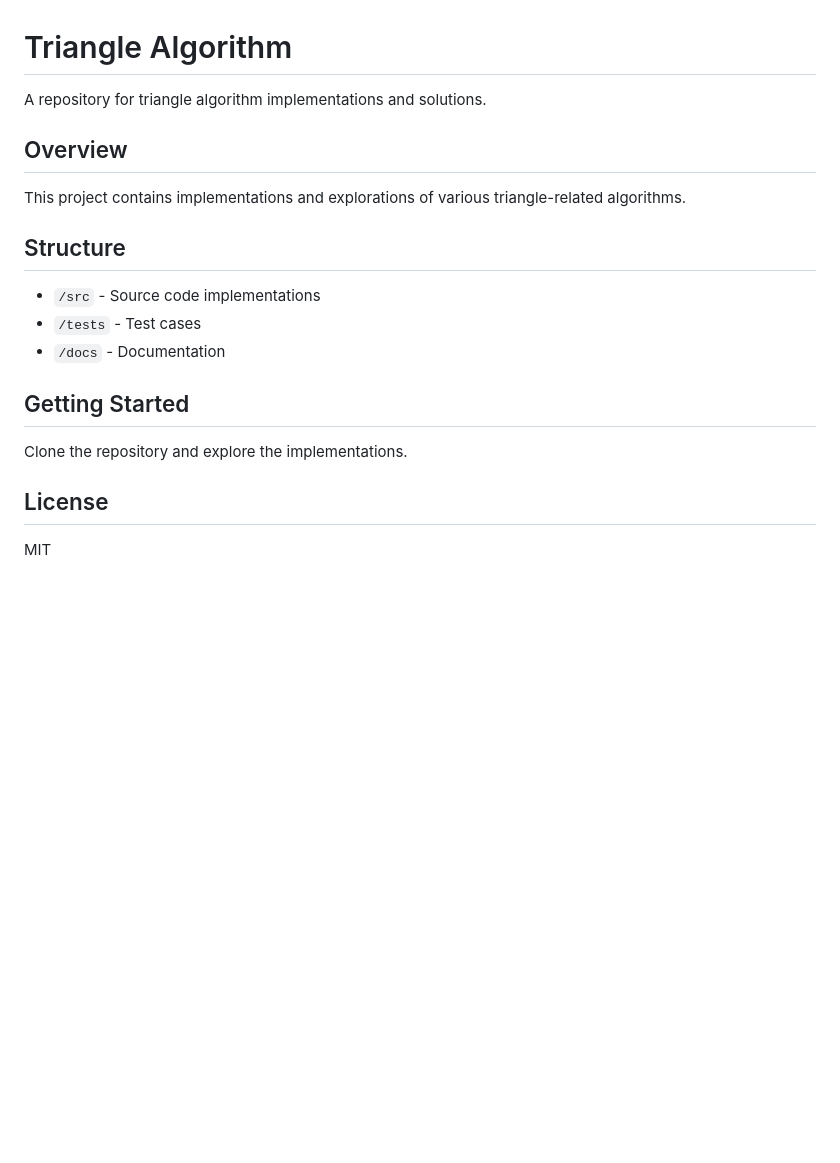
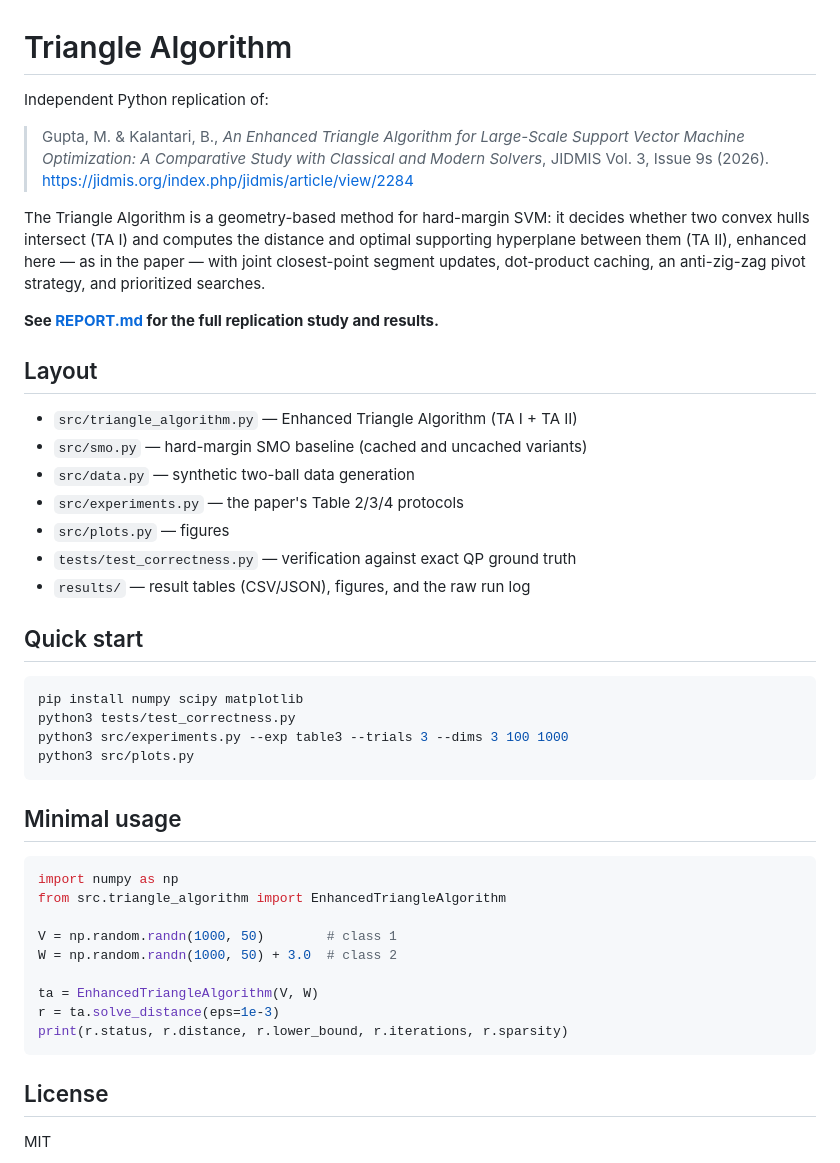
Before and after one commit to iammayankg/triangle-algorithm-sv, a Markdown page: README.md, the part around the change. GitHub-like rendering; blank space fills up the shorter version.

````diff
--- a/README.md
+++ b/README.md
@@ -1,20 +1,52 @@
 # Triangle Algorithm
 
-A repository for triangle algorithm implementations and solutions.
+Independent Python replication of:
 
-## Overview
+> Gupta, M. & Kalantari, B., *An Enhanced Triangle Algorithm for Large-Scale
+> Support Vector Machine Optimization: A Comparative Study with Classical and
+> Modern Solvers*, JIDMIS Vol. 3, Issue 9s (2026).
+> <https://jidmis.org/index.php/jidmis/article/view/2284>
 
-This project contains implementations and explorations of various triangle-related algorithms.
+The Triangle Algorithm is a geometry-based method for hard-margin SVM: it
+decides whether two convex hulls intersect (TA I) and computes the distance
+and optimal supporting hyperplane between them (TA II), enhanced here — as in
+the paper — with joint closest-point segment updates, dot-product caching, an
+anti-zig-zag pivot strategy, and prioritized searches.
 
-## Structure
+**See [REPORT.md](REPORT.md) for the full replication study and results.**
 
-- `/src` - Source code implementations
-- `/tests` - Test cases
-- `/docs` - Documentation
+## Layout
 
-## Getting Started
+- `src/triangle_algorithm.py` — Enhanced Triangle Algorithm (TA I + TA II)
+- `src/smo.py` — hard-margin SMO baseline (cached and uncached variants)
+- `src/data.py` — synthetic two-ball data generation
+- `src/experiments.py` — the paper's Table 2/3/4 protocols
+- `src/plots.py` — figures
+- `tests/test_correctness.py` — verification against exact QP ground truth
+- `results/` — result tables (CSV/JSON), figures, and the raw run log
 
-Clone the repository and explore the implementations.
+## Quick start
+
+```bash
+pip install numpy scipy matplotlib
+python3 tests/test_correctness.py
+python3 src/experiments.py --exp table3 --trials 3 --dims 3 100 1000
+python3 src/plots.py
+```
+
+## Minimal usage
+
+```python
+import numpy as np
+from src.triangle_algorithm import EnhancedTriangleAlgorithm
+
+V = np.random.randn(1000, 50)        # class 1
+W = np.random.randn(1000, 50) + 3.0  # class 2
+
+ta = EnhancedTriangleAlgorithm(V, W)
+r = ta.solve_distance(eps=1e-3)
+print(r.status, r.distance, r.lower_bound, r.iterations, r.sparsity)
+```
 
 ## License
 
````
Also changed, not shown: REPORT.md (added, +198 -0 lines), results/fig_agreement.png (added), results/fig_time_vs_dim.png (added), results/fig_time_vs_k.png (added), 7 other files.
